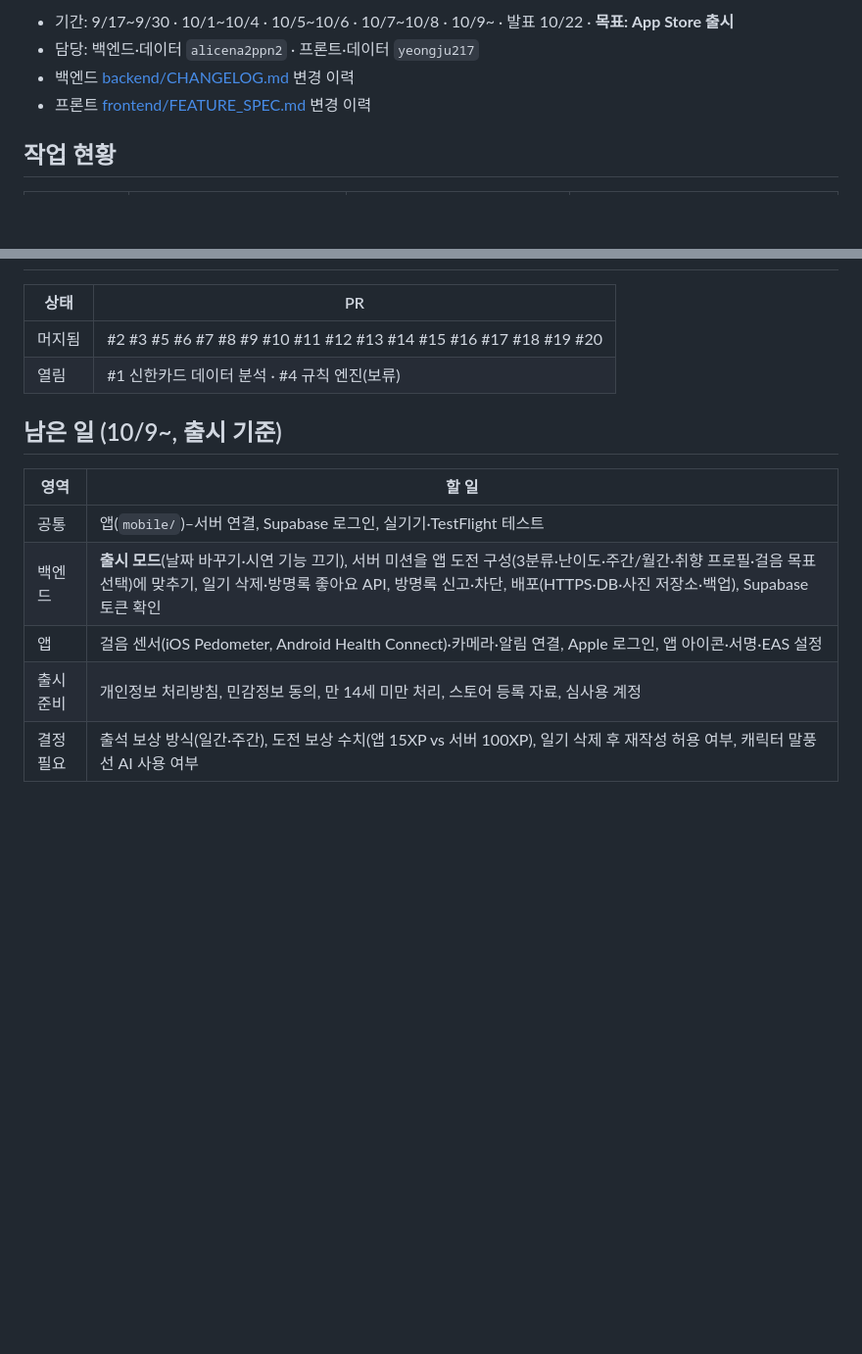
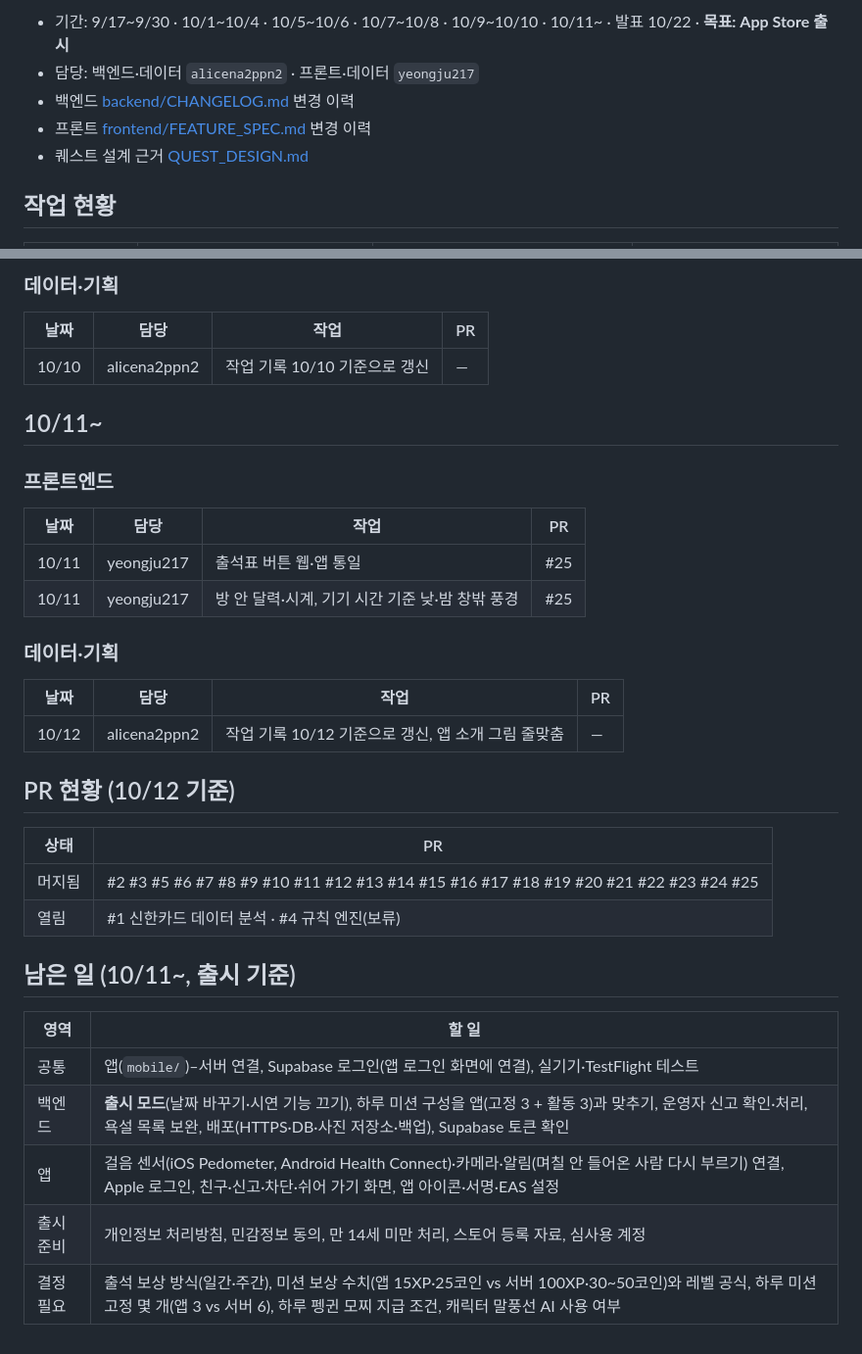
Before and after one commit to alicena2ppn2/Capstone, a Markdown page: PROGRESS.md, 2 parts joined by grey strips. Shown at 98% size. Rendered like a GitHub page; blank space fills up the shorter version.

```diff
--- a/PROGRESS.md
+++ b/PROGRESS.md
@@ -4,8 +4,9 @@ GitHub의 PR·커밋 기록을 바탕으로 정리. 최종 갱신: 2026-10-08
 
-- 기간: 9/17~9/30 · 10/1~10/4 · 10/5~10/6 · 10/7~10/8 · 10/9~ · 발표 10/22 · **목표: App Store 출시**
+- 기간: 9/17~9/30 · 10/1~10/4 · 10/5~10/6 · 10/7~10/8 · 10/9~10/10 · 10/11~ · 발표 10/22 · **목표: App Store 출시**
 - 담당: 백엔드·데이터 `alicena2ppn2` · 프론트·데이터 `yeongju217`
 - 백엔드 [backend/CHANGELOG.md](backend/CHANGELOG.md) 변경 이력
 - 프론트 [frontend/FEATURE_SPEC.md](frontend/FEATURE_SPEC.md) 변경 이력
+- 퀘스트 설계 근거 [QUEST_DESIGN.md](QUEST_DESIGN.md)
 
 ## 작업 현황
 
@@ -131,15 +164,37 @@ GitHub의 PR·커밋 기록을 바탕으로 정리. 최종 갱신: 2026-10-08
+### 데이터·기획
+
+| 날짜 | 담당 | 작업 | PR |
+|---|---|---|---|
+| 10/10 | alicena2ppn2 | 작업 기록 10/10 기준으로 갱신 | — |
+
+## 10/11~
+
+### 프론트엔드
+
+| 날짜 | 담당 | 작업 | PR |
+|---|---|---|---|
+| 10/11 | yeongju217 | 출석표 버튼 웹·앱 통일 | #25 |
+| 10/11 | yeongju217 | 방 안 달력·시계, 기기 시간 기준 낮·밤 창밖 풍경 | #25 |
+
+### 데이터·기획
+
+| 날짜 | 담당 | 작업 | PR |
+|---|---|---|---|
+| 10/12 | alicena2ppn2 | 작업 기록 10/12 기준으로 갱신, 앱 소개 그림 줄맞춤 | — |
+
+## PR 현황 (10/12 기준)
 
 | 상태 | PR |
 |---|---|
-| 머지됨 | #2 #3 #5 #6 #7 #8 #9 #10 #11 #12 #13 #14 #15 #16 #17 #18 #19 #20 |
+| 머지됨 | #2 #3 #5 #6 #7 #8 #9 #10 #11 #12 #13 #14 #15 #16 #17 #18 #19 #20 #21 #22 #23 #24 #25 |
 | 열림 | #1 신한카드 데이터 분석 · #4 규칙 엔진(보류) |
 
-## 남은 일 (10/9~, 출시 기준)
+## 남은 일 (10/11~, 출시 기준)
 
 | 영역 | 할 일 |
 |---|---|
-| 공통 | 앱(`mobile/`)–서버 연결, Supabase 로그인, 실기기·TestFlight 테스트 |
-| 백엔드 | **출시 모드**(날짜 바꾸기·시연 기능 끄기), 서버 미션을 앱 도전 구성(3분류·난이도·주간/월간·취향 프로필·걸음 목표 선택)에 맞추기, 일기 삭제·방명록 좋아요 API, 방명록 신고·차단, 배포(HTTPS·DB·사진 저장소·백업), Supabase 토큰 확인 |
-| 앱 | 걸음 센서(iOS Pedometer, Android Health Connect)·카메라·알림 연결, Apple 로그인, 앱 아이콘·서명·EAS 설정 |
+| 공통 | 앱(`mobile/`)–서버 연결, Supabase 로그인(앱 로그인 화면에 연결), 실기기·TestFlight 테스트 |
+| 백엔드 | **출시 모드**(날짜 바꾸기·시연 기능 끄기), 하루 미션 구성을 앱(고정 3 + 활동 3)과 맞추기, 운영자 신고 확인·처리, 욕설 목록 보완, 배포(HTTPS·DB·사진 저장소·백업), Supabase 토큰 확인 |
+| 앱 | 걸음 센서(iOS Pedometer, Android Health Connect)·카메라·알림(며칠 안 들어온 사람 다시 부르기) 연결, Apple 로그인, 친구·신고·차단·쉬어 가기 화면, 앱 아이콘·서명·EAS 설정 |
 | 출시 준비 | 개인정보 처리방침, 민감정보 동의, 만 14세 미만 처리, 스토어 등록 자료, 심사용 계정 |
-| 결정 필요 | 출석 보상 방식(일간·주간), 도전 보상 수치(앱 15XP vs 서버 100XP), 일기 삭제 후 재작성 허용 여부, 캐릭터 말풍선 AI 사용 여부 |
+| 결정 필요 | 출석 보상 방식(일간·주간), 미션 보상 수치(앱 15XP·25코인 vs 서버 100XP·30~50코인)와 레벨 공식, 하루 미션 고정 몇 개(앱 3 vs 서버 6), 하루 펭귄 모찌 지급 조건, 캐릭터 말풍선 AI 사용 여부 |
```
Also changed, not shown: other parts of PROGRESS.md (+46 -14 lines), APP_INTRO.md (+1 -1 lines).
